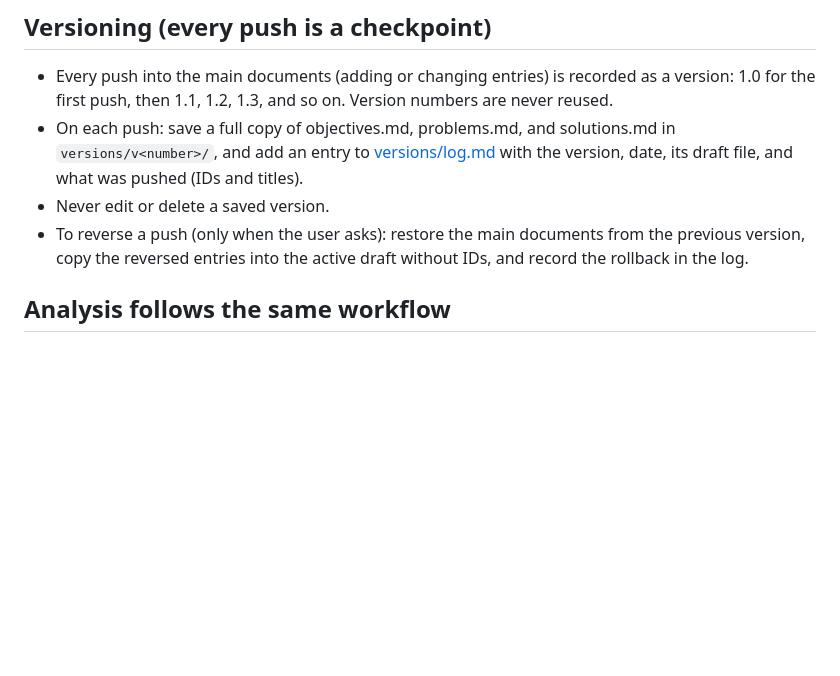
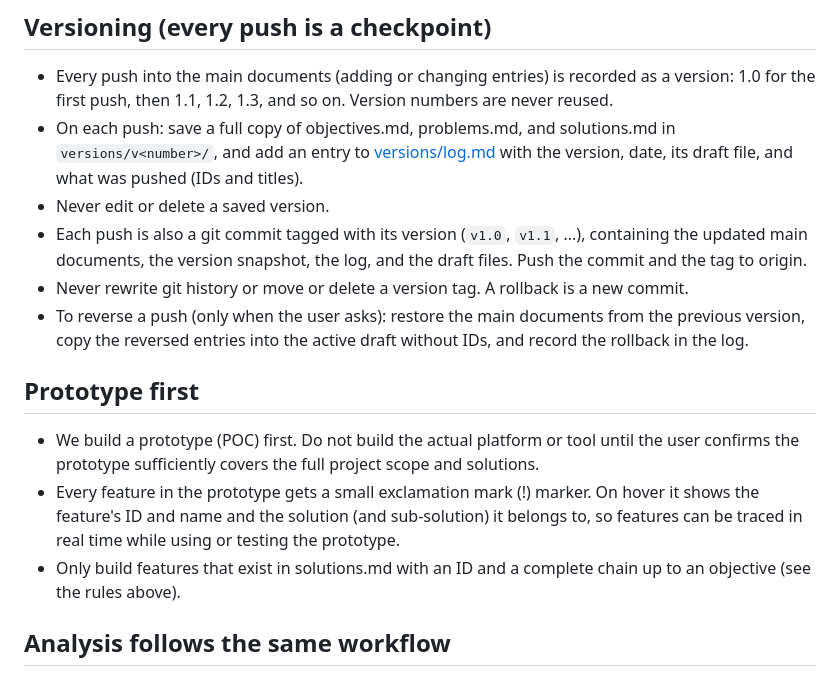
Before and after one commit to wezarXmen6ar/WorkFlow, a Markdown page: CLAUDE.md, the part around the change. GitHub-like rendering; blank space fills up the shorter version.

Commit message:
Add versioning git tags and prototype-first rules to CLAUDE.md
Co-Authored-By: Claude Sonnet 5 <noreply@anthropic.com>

```diff
--- a/CLAUDE.md
+++ b/CLAUDE.md
@@ -37,7 +37,15 @@ Objective (O-001) > Problem (P-001) > Solution (S-001) > Sub-solution (S-001.1)
 - Every push into the main documents (adding or changing entries) is recorded as a version: 1.0 for the first push, then 1.1, 1.2, 1.3, and so on. Version numbers are never reused.
 - On each push: save a full copy of objectives.md, problems.md, and solutions.md in `versions/v<number>/`, and add an entry to [versions/log.md](versions/log.md) with the version, date, its draft file, and what was pushed (IDs and titles).
 - Never edit or delete a saved version.
+- Each push is also a git commit tagged with its version (`v1.0`, `v1.1`, ...), containing the updated main documents, the version snapshot, the log, and the draft files. Push the commit and the tag to origin.
+- Never rewrite git history or move or delete a version tag. A rollback is a new commit.
 - To reverse a push (only when the user asks): restore the main documents from the previous version, copy the reversed entries into the active draft without IDs, and record the rollback in the log.
+
+## Prototype first
+
+- We build a prototype (POC) first. Do not build the actual platform or tool until the user confirms the prototype sufficiently covers the full project scope and solutions.
+- Every feature in the prototype gets a small exclamation mark (!) marker. On hover it shows the feature's ID and name and the solution (and sub-solution) it belongs to, so features can be traced in real time while using or testing the prototype.
+- Only build features that exist in solutions.md with an ID and a complete chain up to an objective (see the rules above).
 
 ## Analysis follows the same workflow
 
```
